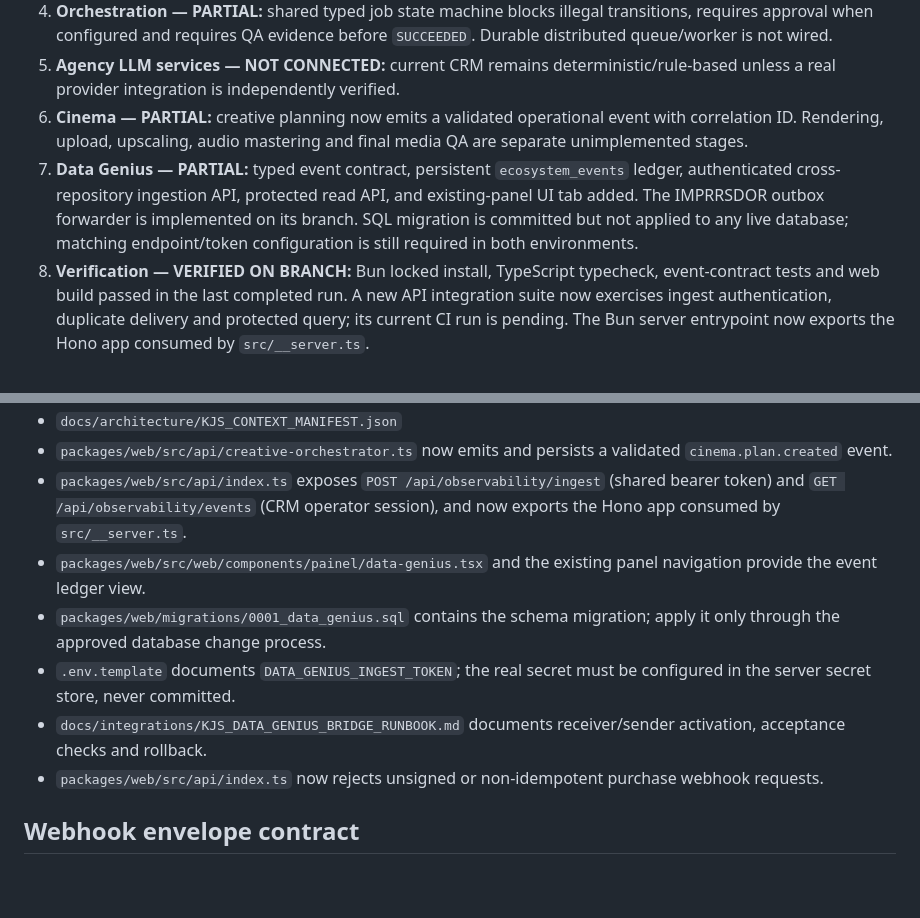
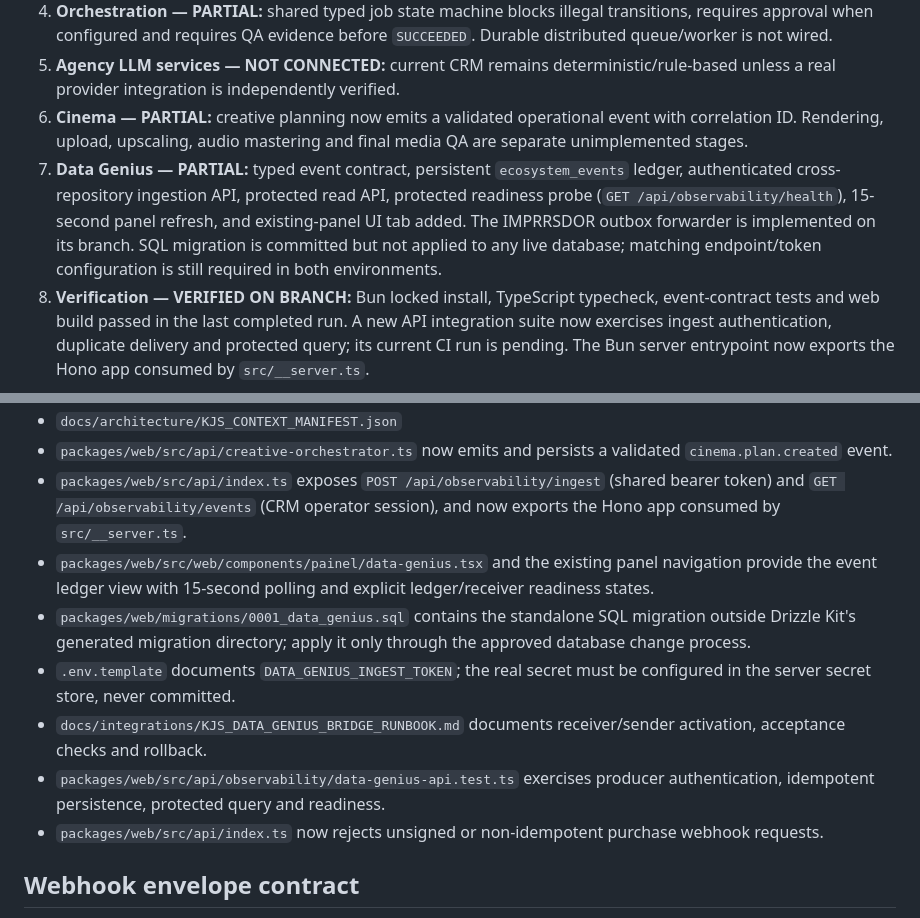
Before and after one commit to kamillosantos/KAMILLO-4531, a Markdown page: docs/implementation/KJS_CLOUD_IMPLEMENTATION_CHECKPOINT.md, 2 parts joined by grey strips. GitHub-like rendering; blank space fills up the shorter version.

Commit message:
docs: record Data Genius readiness probe and auto-refresh panel

```diff
--- a/docs/implementation/KJS_CLOUD_IMPLEMENTATION_CHECKPOINT.md
+++ b/docs/implementation/KJS_CLOUD_IMPLEMENTATION_CHECKPOINT.md
@@ -12,7 +12,7 @@
 4. **Orchestration — PARTIAL:** shared typed job state machine blocks illegal transitions, requires approval when configured and requires QA evidence before `SUCCEEDED`. Durable distributed queue/worker is not wired.
 5. **Agency LLM services — NOT CONNECTED:** current CRM remains deterministic/rule-based unless a real provider integration is independently verified.
 6. **Cinema — PARTIAL:** creative planning now emits a validated operational event with correlation ID. Rendering, upload, upscaling, audio mastering and final media QA are separate unimplemented stages.
-7. **Data Genius — PARTIAL:** typed event contract, persistent `ecosystem_events` ledger, authenticated cross-repository ingestion API, protected read API, and existing-panel UI tab added. The IMPRRSDOR outbox forwarder is implemented on its branch. SQL migration is committed but not applied to any live database; matching endpoint/token configuration is still required in both environments.
+7. **Data Genius — PARTIAL:** typed event contract, persistent `ecosystem_events` ledger, authenticated cross-repository ingestion API, protected read API, protected readiness probe (`GET /api/observability/health`), 15-second panel refresh, and existing-panel UI tab added. The IMPRRSDOR outbox forwarder is implemented on its branch. SQL migration is committed but not applied to any live database; matching endpoint/token configuration is still required in both environments.
 8. **Verification — VERIFIED ON BRANCH:** Bun locked install, TypeScript typecheck, event-contract tests and web build passed in the last completed run. A new API integration suite now exercises ingest authentication, duplicate delivery and protected query; its current CI run is pending. The Bun server entrypoint now exports the Hono app consumed by `src/__server.ts`.
 
 ## New files and changes
@@ -21,10 +21,11 @@
 - `docs/architecture/KJS_CONTEXT_MANIFEST.json`
 - `packages/web/src/api/creative-orchestrator.ts` now emits and persists a validated `cinema.plan.created` event.
 - `packages/web/src/api/index.ts` exposes `POST /api/observability/ingest` (shared bearer token) and `GET /api/observability/events` (CRM operator session), and now exports the Hono app consumed by `src/__server.ts`.
-- `packages/web/src/web/components/painel/data-genius.tsx` and the existing panel navigation provide the event ledger view.
-- `packages/web/migrations/0001_data_genius.sql` contains the schema migration; apply it only through the approved database change process.
+- `packages/web/src/web/components/painel/data-genius.tsx` and the existing panel navigation provide the event ledger view with 15-second polling and explicit ledger/receiver readiness states.
+- `packages/web/migrations/0001_data_genius.sql` contains the standalone SQL migration outside Drizzle Kit's generated migration directory; apply it only through the approved database change process.
 - `.env.template` documents `DATA_GENIUS_INGEST_TOKEN`; the real secret must be configured in the server secret store, never committed.
 - `docs/integrations/KJS_DATA_GENIUS_BRIDGE_RUNBOOK.md` documents receiver/sender activation, acceptance checks and rollback.
+- `packages/web/src/api/observability/data-genius-api.test.ts` exercises producer authentication, idempotent persistence, protected query and readiness.
 - `packages/web/src/api/index.ts` now rejects unsigned or non-idempotent purchase webhook requests.
 
 ## Webhook envelope contract
```
